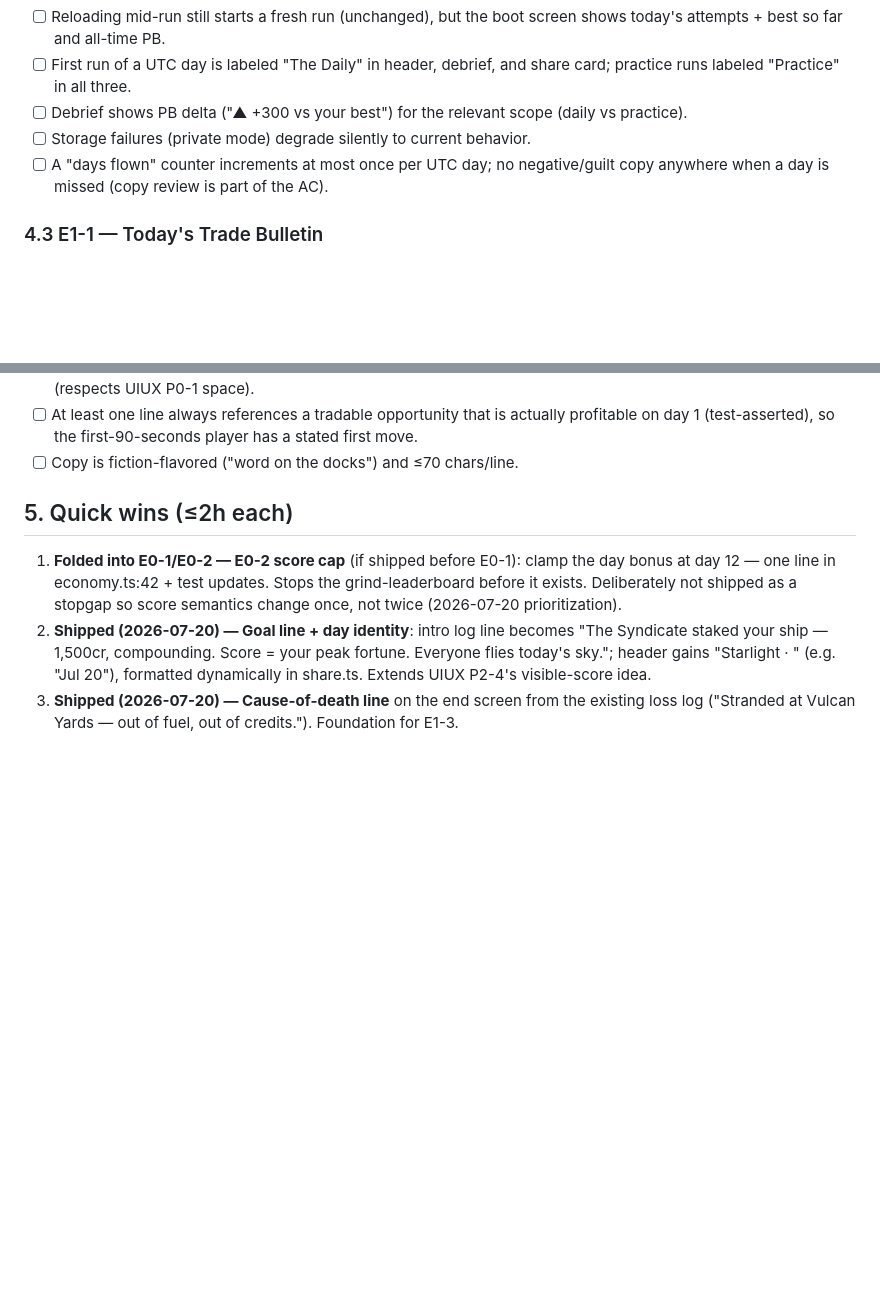
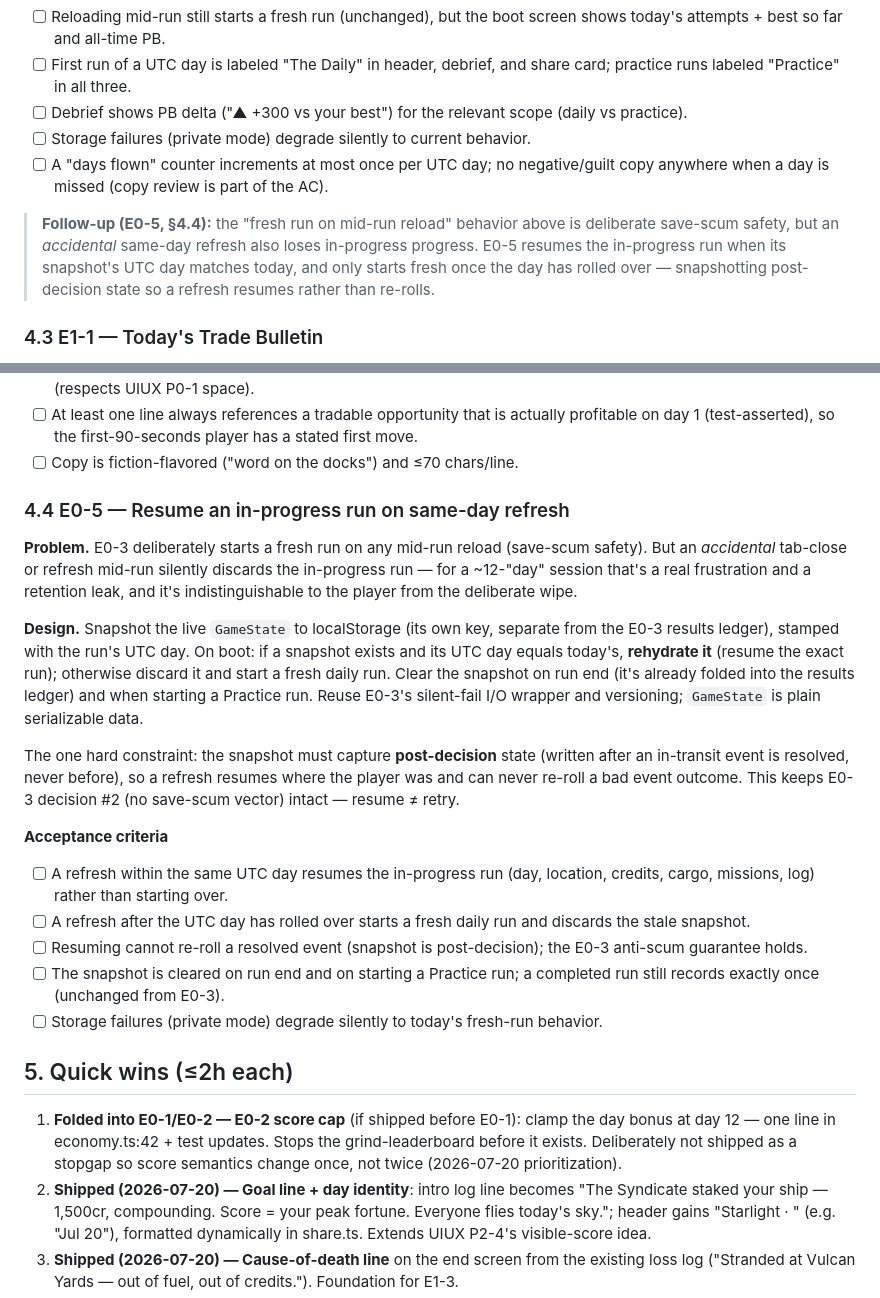
Before and after one commit to shmoula/starlight-traders, a Markdown page: docs/ENGAGEMENT_BACKLOG.md, 2 parts joined by grey strips. GitHub-like rendering; blank space fills up the shorter version.

Commit message:
docs(roadmap): add E0-5 resume in-progress run on same-day refresh
Track resuming an in-progress daily run across an accidental same-day
refresh (fresh run only once the UTC day rolls over), as a robustness
follow-up to E0-3. Adds the roadmap row (M2), a §4.4 spec, and a
forward-pointer under the E0-3 spec. Notes the post-decision-snapshot
constraint so resume never reopens the E0-3 save-scum vector.

Co-Authored-By: Claude Opus 4.8 <noreply@anthropic.com>

```diff
--- a/docs/ENGAGEMENT_BACKLOG.md
+++ b/docs/ENGAGEMENT_BACKLOG.md
@@ -190,6 +190,12 @@ launch). No accounts, no server, no telemetry.
 - [ ] Storage failures (private mode) degrade silently to current behavior.
 - [ ] A "days flown" counter increments at most once per UTC day; no negative/guilt copy anywhere when a day is missed (copy review is part of the AC).
 
+> **Follow-up (E0-5, §4.4):** the "fresh run on mid-run reload" behavior above is
+> deliberate save-scum safety, but an _accidental_ same-day refresh also loses
+> in-progress progress. E0-5 resumes the in-progress run when its snapshot's UTC day
+> matches today, and only starts fresh once the day has rolled over — snapshotting
+> post-decision state so a refresh resumes rather than re-rolls.
+
 ### 4.3 E1-1 — Today's Trade Bulletin
 
 **Problem.** All prices are invisible except at the current dock, so routing decisions
@@ -210,6 +216,33 @@ not an oracle.
 - [ ] Rendered on the launch/intro surface and at dock (collapsed by default after day 1); no layout shift in the cockpit (respects UIUX P0-1 space).
 - [ ] At least one line always references a tradable opportunity that is actually profitable on day 1 (test-asserted), so the first-90-seconds player has a stated first move.
 - [ ] Copy is fiction-flavored ("word on the docks") and ≤70 chars/line.
+
+### 4.4 E0-5 — Resume an in-progress run on same-day refresh
+
+**Problem.** E0-3 deliberately starts a fresh run on any mid-run reload (save-scum
+safety). But an _accidental_ tab-close or refresh mid-run silently discards the
+in-progress run — for a ~12-"day" session that's a real frustration and a retention
+leak, and it's indistinguishable to the player from the deliberate wipe.
+
+**Design.** Snapshot the live `GameState` to localStorage (its own key, separate from
+the E0-3 results ledger), stamped with the run's UTC day. On boot: if a snapshot exists
+and its UTC day equals today's, **rehydrate it** (resume the exact run); otherwise
+discard it and start a fresh daily run. Clear the snapshot on run end (it's already
+folded into the results ledger) and when starting a Practice run. Reuse E0-3's
+silent-fail I/O wrapper and versioning; `GameState` is plain serializable data.
+
+The one hard constraint: the snapshot must capture **post-decision** state (written
+after an in-transit event is resolved, never before), so a refresh resumes where the
+player was and can never re-roll a bad event outcome. This keeps E0-3 decision #2
+(no save-scum vector) intact — resume ≠ retry.
+
+**Acceptance criteria**
+
+- [ ] A refresh within the same UTC day resumes the in-progress run (day, location, credits, cargo, missions, log) rather than starting over.
+- [ ] A refresh after the UTC day has rolled over starts a fresh daily run and discards the stale snapshot.
+- [ ] Resuming cannot re-roll a resolved event (snapshot is post-decision); the E0-3 anti-scum guarantee holds.
+- [ ] The snapshot is cleared on run end and on starting a Practice run; a completed run still records exactly once (unchanged from E0-3).
+- [ ] Storage failures (private mode) degrade silently to today's fresh-run behavior.
 
 ## 5. Quick wins (≤2h each)
 
```
Also changed, not shown: docs/ROADMAP.md (+1 -0 lines).
